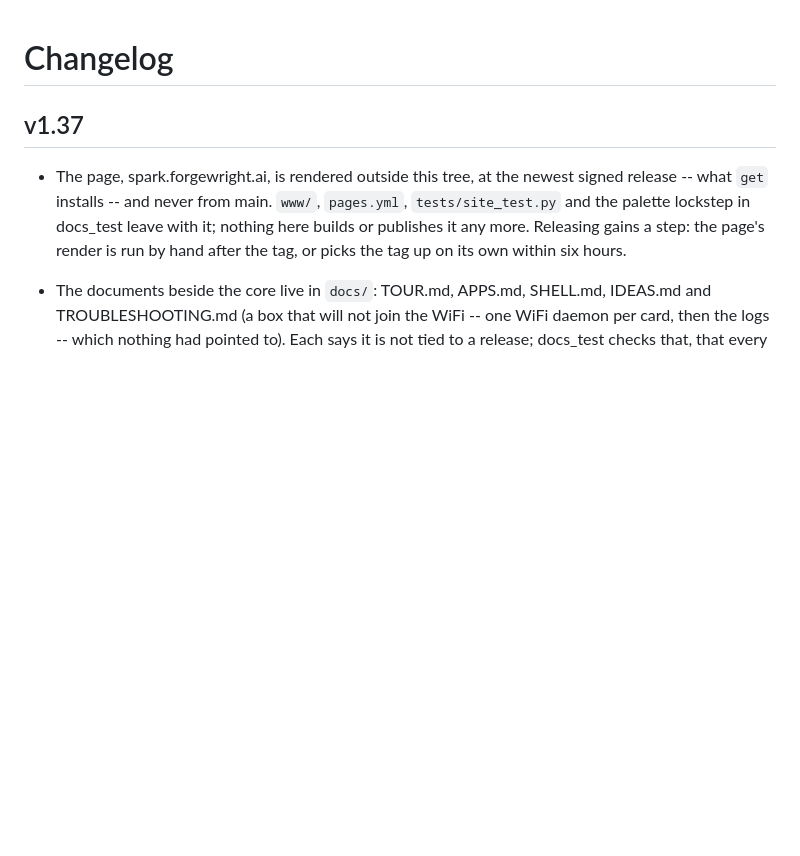
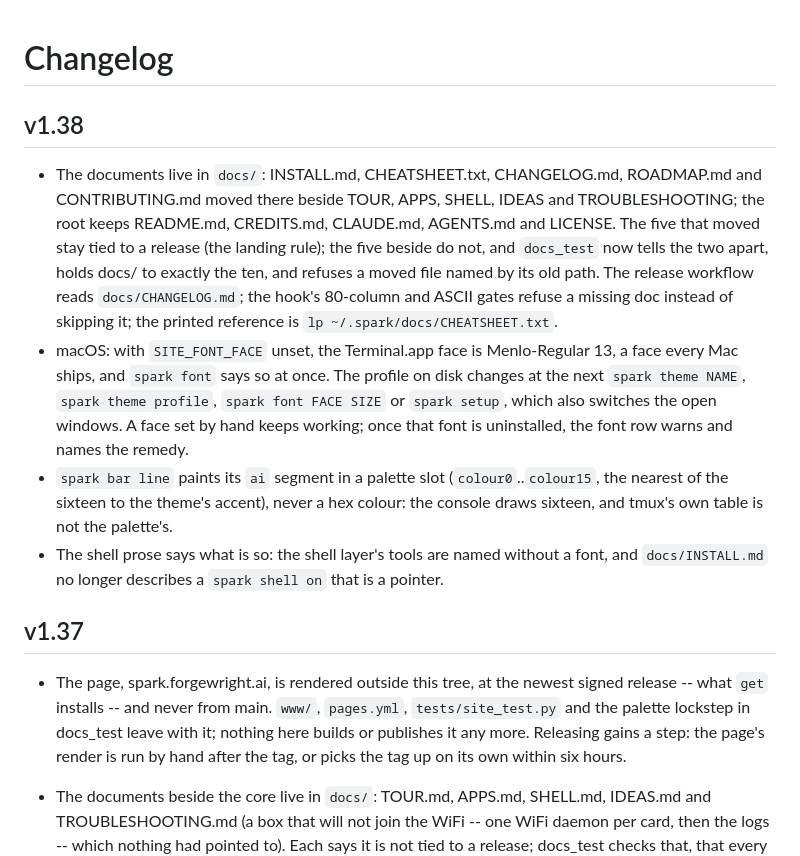
Before and after one commit to forgewright-ai/spark, a Markdown page: docs/CHANGELOG.md, the part around the change. GitHub-like rendering; blank space fills up the shorter version.

Commit message:
v1.38 -- the documents live in docs/, the face is the Mac's own
Co-Authored-By: Claude Fable 5.1 <noreply@anthropic.com>
Claude-Session: https://claude.ai/code/session_01KQEshJmKHy3nLtpmGo8Yab

```diff
--- a/docs/CHANGELOG.md
+++ b/docs/CHANGELOG.md
@@ -1,4 +1,30 @@
 # Changelog
+
+## v1.38
+
+- The documents live in `docs/`: INSTALL.md, CHEATSHEET.txt, CHANGELOG.md,
+  ROADMAP.md and CONTRIBUTING.md moved there beside TOUR, APPS, SHELL,
+  IDEAS and TROUBLESHOOTING; the root keeps README.md, CREDITS.md,
+  CLAUDE.md, AGENTS.md and LICENSE. The five that moved stay tied to a
+  release (the landing rule); the five beside do not, and `docs_test`
+  now tells the two apart, holds docs/ to exactly the ten, and refuses a
+  moved file named by its old path. The release workflow reads
+  `docs/CHANGELOG.md`; the hook's 80-column and ASCII gates refuse a
+  missing doc instead of skipping it; the printed reference is
+  `lp ~/.spark/docs/CHEATSHEET.txt`.
+- macOS: with `SITE_FONT_FACE` unset, the Terminal.app face is
+  Menlo-Regular 13, a face every Mac ships, and `spark font` says so at
+  once. The profile on disk changes at the next `spark theme NAME`,
+  `spark theme profile`, `spark font FACE SIZE` or `spark setup`, which
+  also switches the open windows. A face set by hand keeps working; once
+  that font is uninstalled, the font row warns and names the remedy.
+- `spark bar line` paints its `ai` segment in a palette slot
+  (`colour0`..`colour15`, the nearest of the sixteen to the theme's
+  accent), never a hex colour: the console draws sixteen, and tmux's own
+  table is not the palette's.
+- The shell prose says what is so: the shell layer's tools are named
+  without a font, and `docs/INSTALL.md` no longer describes a
+  `spark shell on` that is a pointer.
 
 ## v1.37
 
```
Also changed, not shown: docs/ROADMAP.md (+1 -1 lines).
